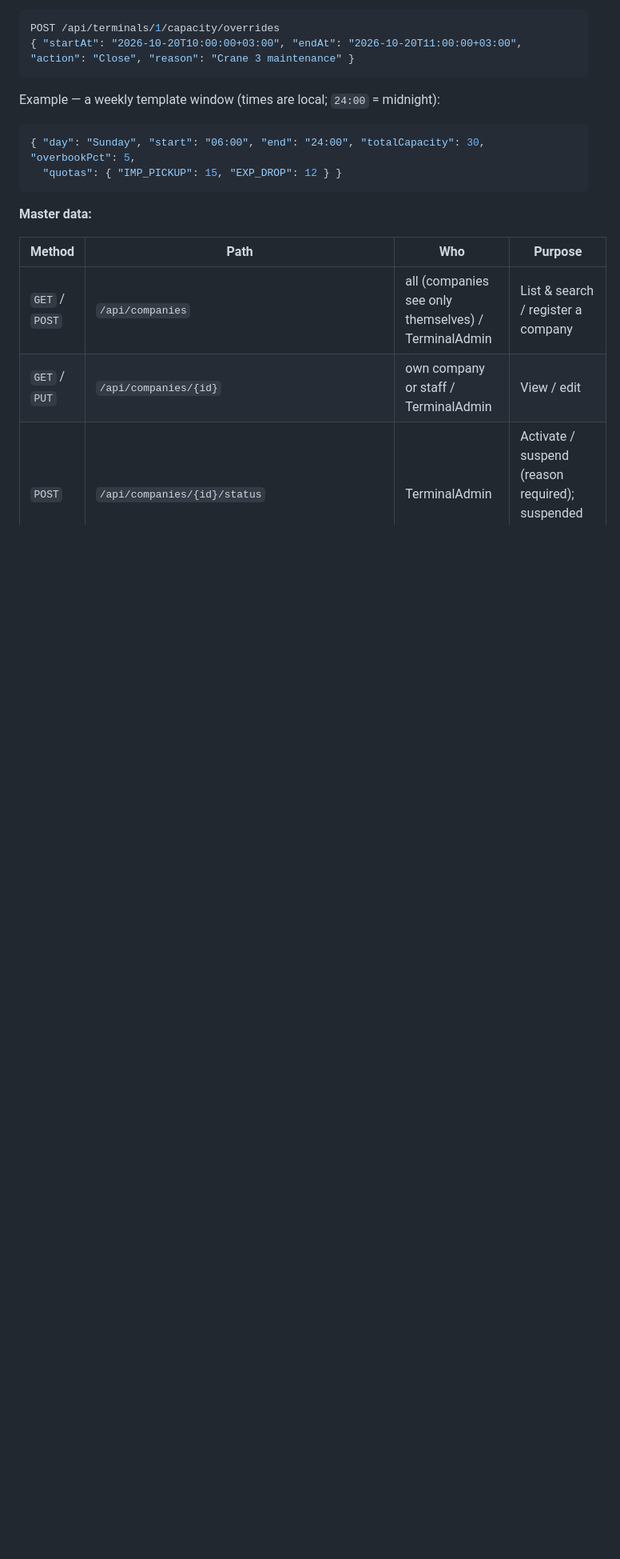
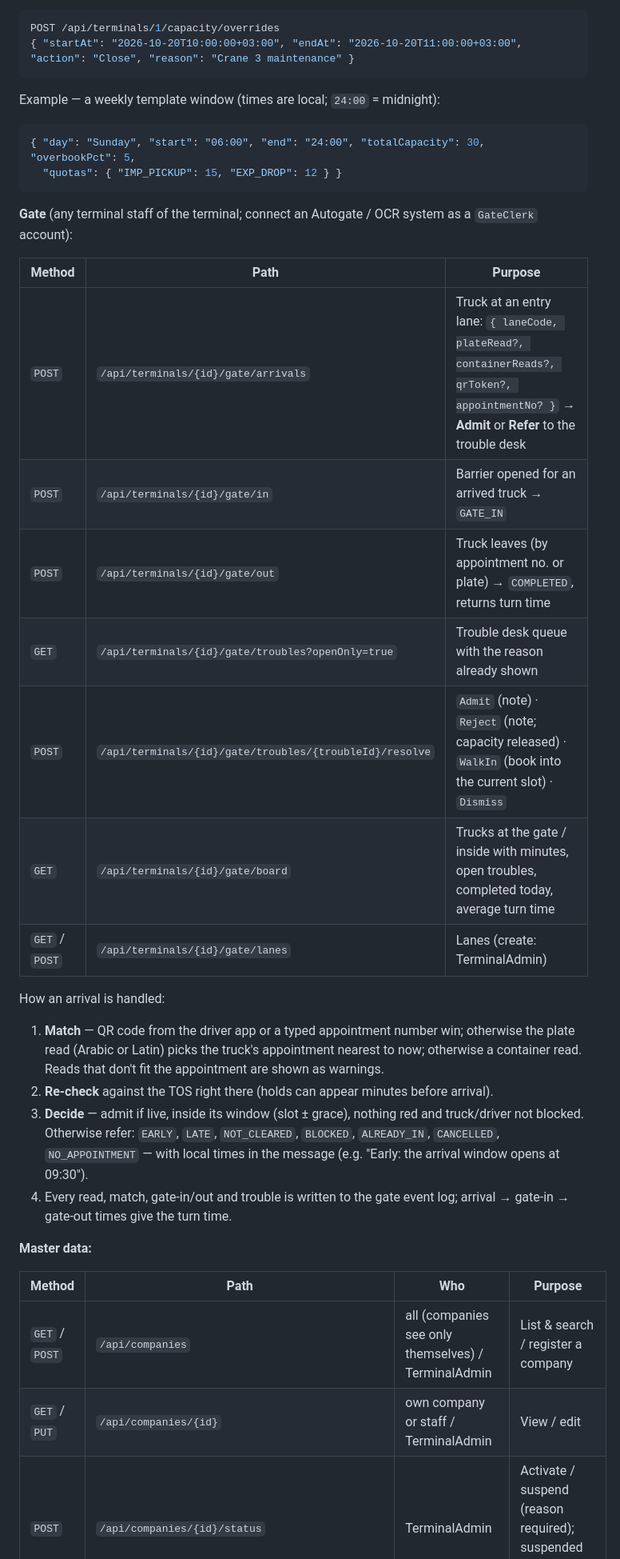
Before and after one commit to mahmoudabdelhafiz-byte/TAS, a Markdown page: README.md, the part around one of its changes. Shown at 80% size. Drawn GitHub-style; blank space fills up the shorter version.

Commit message:
Docs: gate; update progress log
Co-Authored-By: Claude Opus 5.5 <noreply@anthropic.com>
Claude-Session: https://claude.ai/code/session_018vx6A3RS1CdxAv2z4mSuqV

````diff
--- a/README.md
+++ b/README.md
@@ -131,6 +131,24 @@ Example — a weekly template window (times are local; `24:00` = midnight):
   "quotas": { "IMP_PICKUP": 15, "EXP_DROP": 12 } }
 ```
 
+**Gate** (any terminal staff of the terminal; connect an Autogate / OCR system as a `GateClerk` account):
+
+| Method | Path | Purpose |
+|---|---|---|
+| `POST` | `/api/terminals/{id}/gate/arrivals` | Truck at an entry lane: `{ laneCode, plateRead?, containerReads?, qrToken?, appointmentNo? }` → **Admit** or **Refer** to the trouble desk |
+| `POST` | `/api/terminals/{id}/gate/in` | Barrier opened for an arrived truck → `GATE_IN` |
+| `POST` | `/api/terminals/{id}/gate/out` | Truck leaves (by appointment no. or plate) → `COMPLETED`, returns turn time |
+| `GET` | `/api/terminals/{id}/gate/troubles?openOnly=true` | Trouble desk queue with the reason already shown |
+| `POST` | `/api/terminals/{id}/gate/troubles/{troubleId}/resolve` | `Admit` (note) · `Reject` (note; capacity released) · `WalkIn` (book into the current slot) · `Dismiss` |
+| `GET` | `/api/terminals/{id}/gate/board` | Trucks at the gate / inside with minutes, open troubles, completed today, average turn time |
+| `GET` / `POST` | `/api/terminals/{id}/gate/lanes` | Lanes (create: TerminalAdmin) |
+
+How an arrival is handled:
+1. **Match** — QR code from the driver app or a typed appointment number win; otherwise the plate read (Arabic or Latin) picks the truck's appointment nearest to now; otherwise a container read. Reads that don't fit the appointment are shown as warnings.
+2. **Re-check** against the TOS right there (holds can appear minutes before arrival).
+3. **Decide** — admit if live, inside its window (slot ± grace), nothing red and truck/driver not blocked. Otherwise refer: `EARLY`, `LATE`, `NOT_CLEARED`, `BLOCKED`, `ALREADY_IN`, `CANCELLED`, `NO_APPOINTMENT` — with local times in the message (e.g. "Early: the arrival window opens at 09:30").
+4. Every read, match, gate-in/out and trouble is written to the gate event log; arrival → gate-in → gate-out times give the turn time.
+
 **Master data:**
 
 | Method | Path | Who | Purpose |
````
Also changed, not shown: other parts of README.md (+1 -0 lines), docs/progress.md (+18 -6 lines).
